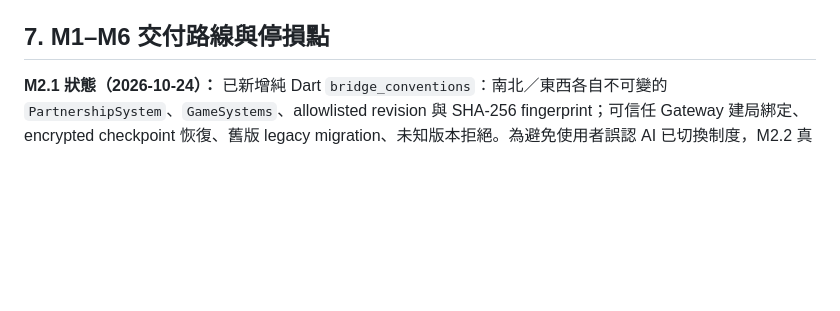
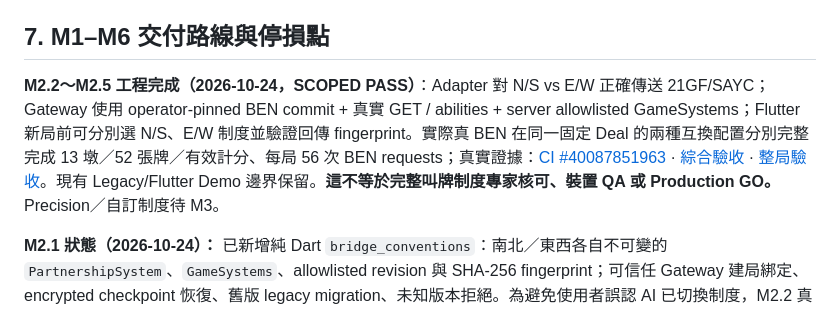
Before and after one commit to KuroNekoLi/Bridge-Academy, a Markdown page: docs/product/THREE_SYSTEM_BIDDING_AI_MASTER_PLAN.md, the part around the change. Drawn GitHub-style; blank space fills up the shorter version.

Commit message:
docs(M2): integrate verified 2/1 SAYC full-game milestone and remaining release gates

```diff
--- a/docs/product/THREE_SYSTEM_BIDDING_AI_MASTER_PLAN.md
+++ b/docs/product/THREE_SYSTEM_BIDDING_AI_MASTER_PLAN.md
@@ -137,6 +137,10 @@ Runtime 至少提供：
 
 ## 7. M1–M6 交付路線與停損點
 
+**M2.2～M2.5 工程完成（2026-10-24，SCOPED PASS）**：Adapter 對 N/S vs E/W 正確傳送 21GF/SAYC；Gateway 使用 operator-pinned BEN commit + 真實 GET / abilities + server allowlisted GameSystems；Flutter 新局前可分別選 N/S、E/W 制度並驗證回傳 fingerprint。實際真 BEN 在同一固定 Deal 的兩種互換配置分別完整完成 13 墩／52 張牌／有效計分、每局 56 次 BEN requests；真實證據：[CI #40087851963](https://github.com/KuroNekoLi/Bridge-Academy/actions/runs/40087851963) · [綜合驗收](../research/M2_2_TO_M2_5_IMPLEMENTATION_ACCEPTANCE.md) · [整局驗收](../research/M2_5_REAL_BEN_MULTISYSTEM_ACCEPTANCE.md)。現有 Legacy/Flutter Demo 邊界保留。**這不等於完整叫牌制度專家核可、裝置 QA 或 Production GO。** Precision／自訂制度待 M3。
+
+
+
 **M2.1 狀態（2026-10-24）：** 已新增純 Dart `bridge_conventions`：南北／東西各自不可變的 `PartnershipSystem`、`GameSystems`、allowlisted revision 與 SHA-256 fingerprint；可信任 Gateway 建局綁定、encrypted checkpoint 恢復、舊版 legacy migration、未知版本拒絕。為避免使用者誤認 AI 已切換制度，M2.2 真實 BEN routing 前已選 `21GF/SAYC` 的遊戲動作先以 `503 system_router_unavailable` fail closed；正常舊遊戲不受影響。詳見 [M2.1 驗收](../research/M2_1_GAME_SYSTEMS_ACCEPTANCE.md)。**真正 BEN routing、UI 和競賽仍未完成**。
 
 
```
